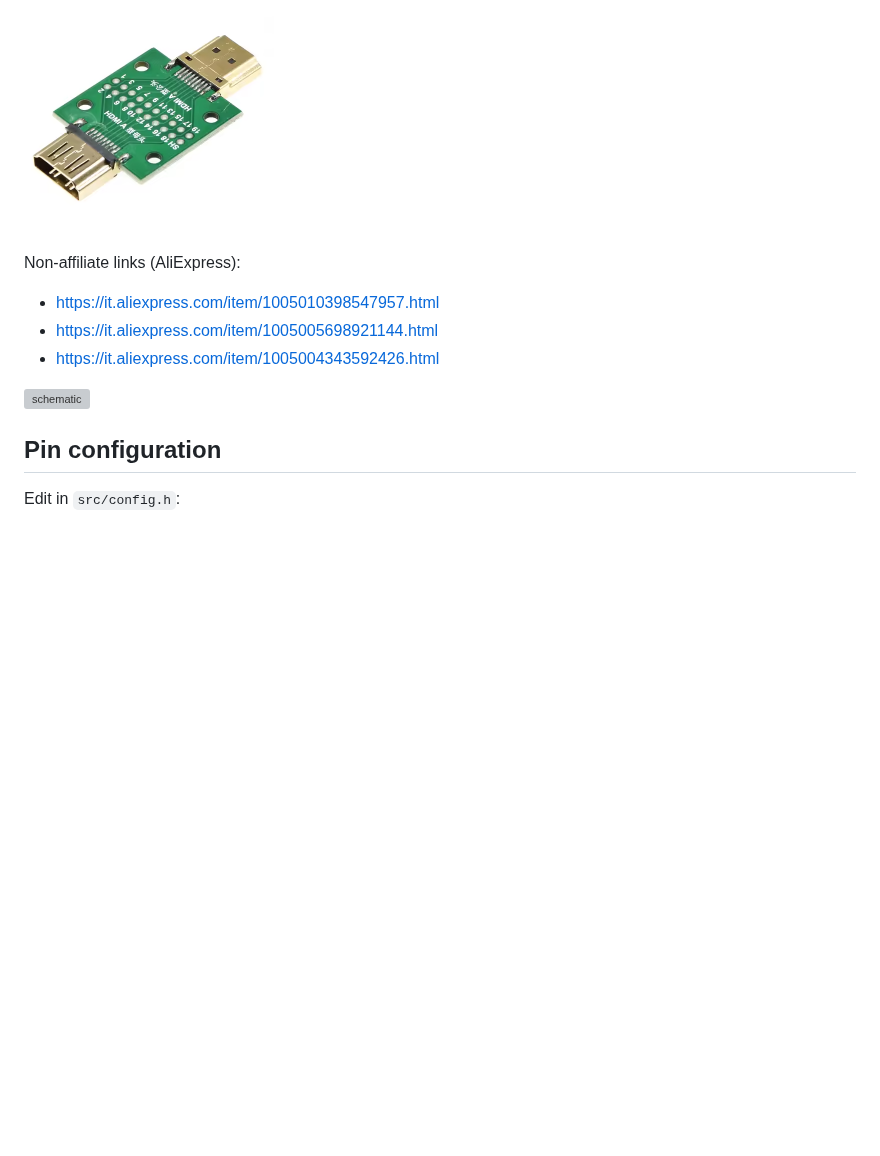
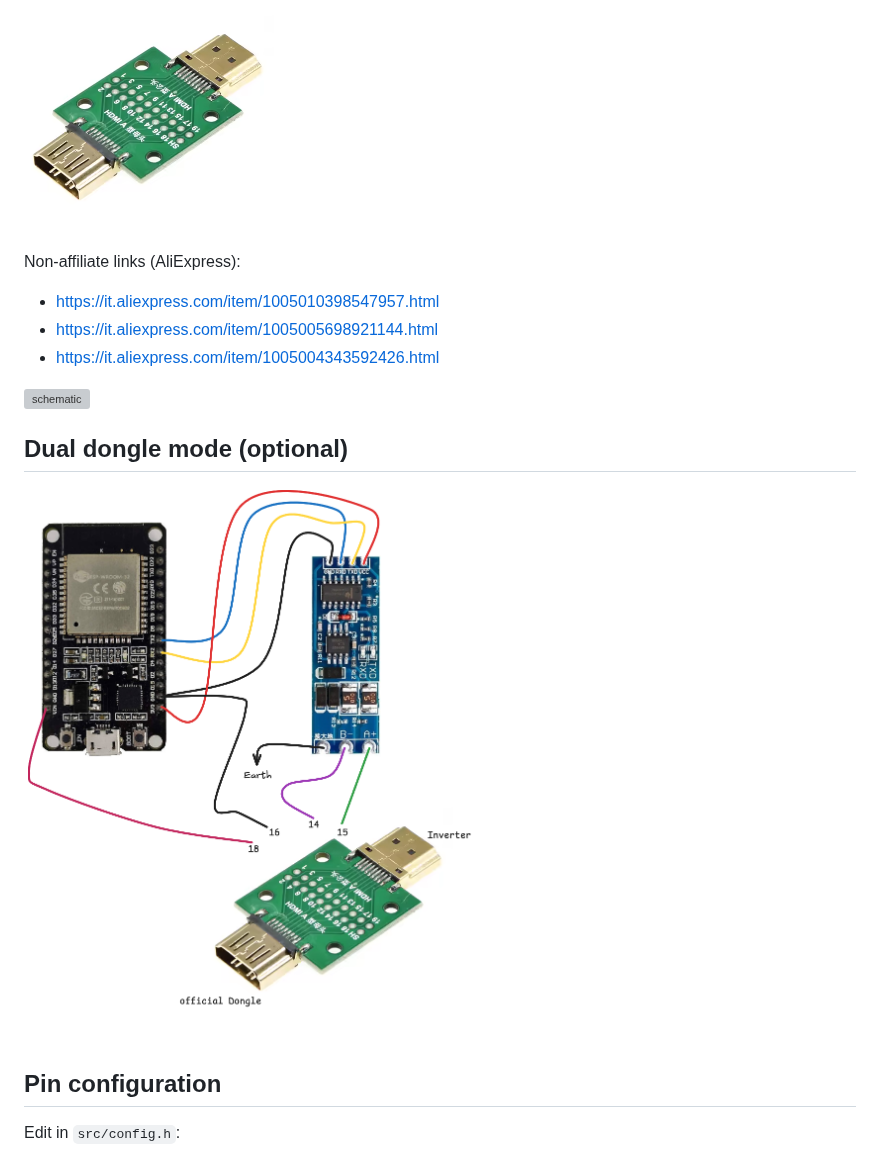
Before and after one commit to f-garofalo/openlux, a Markdown page: docs/HARDWARE.md, the part around the change. Rendered like a GitHub page; pictures changed too: docs/dual_dongle_mode-schematic.png (added); blank space fills up the shorter version; grey boxes are pictures that could not be loaded.

Commit message:
feat: Update HARDWARE.md with dual dongle mode schematic and additional links

```diff
--- a/docs/HARDWARE.md
+++ b/docs/HARDWARE.md
@@ -64,12 +64,17 @@ For inverters with RS485 on the CT port, see this wiring reference: https://gith
 
 <img src="hdmi_breakout_board.png" alt="HDMI Breakout Board" height="200px" width="250px"/>
 
+
+
 Non-affiliate links (AliExpress):
 - https://it.aliexpress.com/item/1005010398547957.html
 - https://it.aliexpress.com/item/1005005698921144.html
 - https://it.aliexpress.com/item/1005004343592426.html
 
 <img src="openlux-schematic.png" alt="schematic" height="600px"/>
+
+## Dual dongle mode (optional)
+<img src="dual_dongle_mode-schematic.png" alt="schematic dual dongle mode" height="600px"/>
 
 ## Pin configuration
 Edit in `src/config.h`:
```
